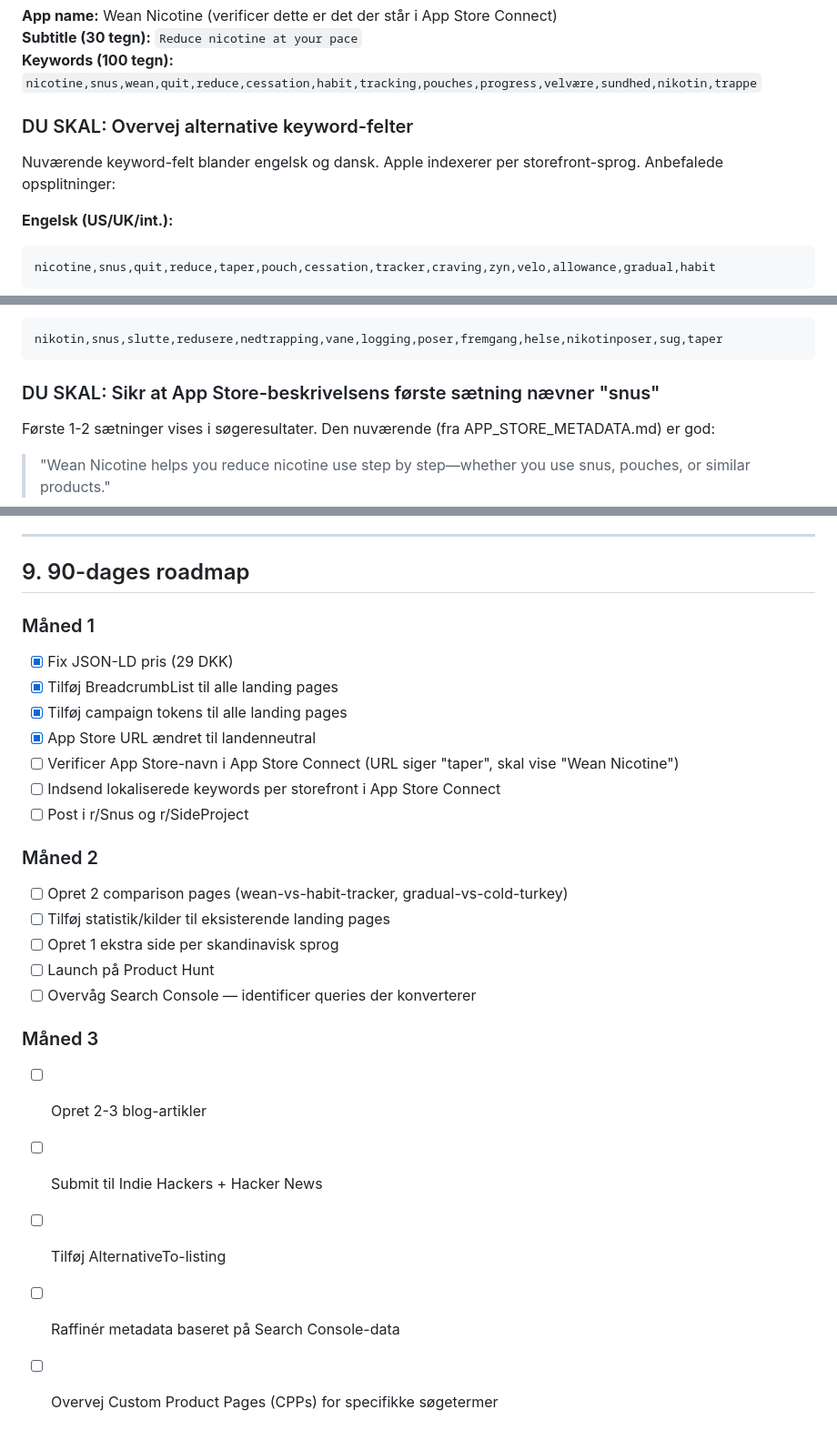
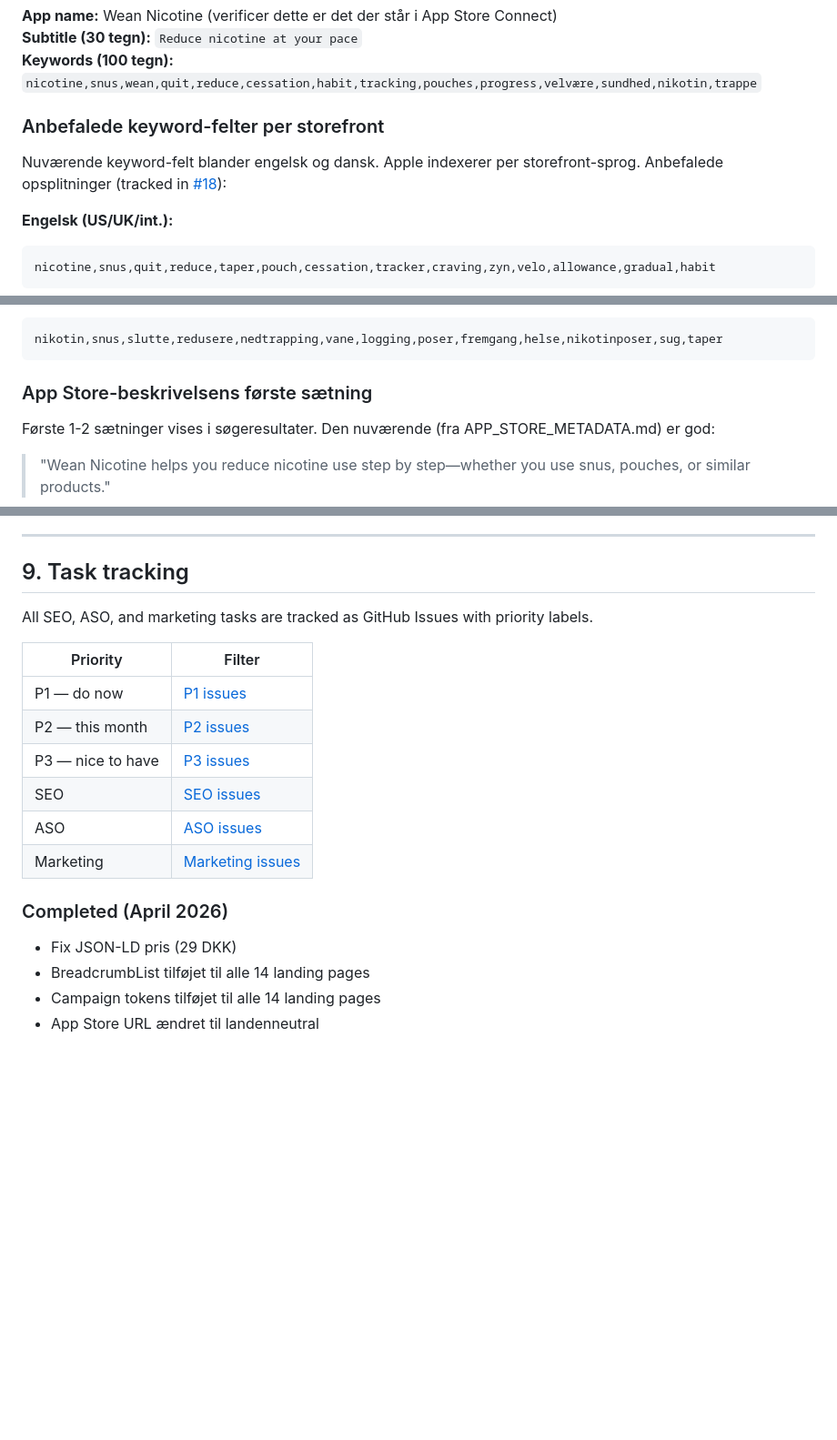
Before and after one commit to JarlLyng/wean-nicotine, a Markdown page: docs/SEO_STRATEGY.md, 3 parts joined by grey strips. Shown at 91% size. GitHub-like rendering; blank space fills up the shorter version.

````diff
--- a/docs/SEO_STRATEGY.md
+++ b/docs/SEO_STRATEGY.md
@@ -129,9 +129,9 @@ Disse felter er allerede dokumenteret i `docs/APP_STORE_METADATA.md` og er opdat
 **Subtitle (30 tegn):** `Reduce nicotine at your pace`
 **Keywords (100 tegn):** `nicotine,snus,wean,quit,reduce,cessation,habit,tracking,pouches,progress,velvære,sundhed,nikotin,trappe`
 
-### DU SKAL: Overvej alternative keyword-felter
+### Anbefalede keyword-felter per storefront
 
-Nuværende keyword-felt blander engelsk og dansk. Apple indexerer per storefront-sprog. Anbefalede opsplitninger:
+Nuværende keyword-felt blander engelsk og dansk. Apple indexerer per storefront-sprog. Anbefalede opsplitninger (tracked in [#18](https://github.com/JarlLyng/Taper/issues/18)):
 
 **Engelsk (US/UK/int.):**
 ```
@@ -153,7 +153,7 @@ nikotin,snus,sluta,minska,nedtrappning,vana,spårning,prilla,framsteg,hälsa,por
 nikotin,snus,slutte,redusere,nedtrapping,vane,logging,poser,fremgang,helse,nikotinposer,sug,taper
 ```
 
-### DU SKAL: Sikr at App Store-beskrivelsens første sætning nævner "snus"
+### App Store-beskrivelsens første sætning
 
 Første 1-2 sætninger vises i søgeresultater. Den nuværende (fra APP_STORE_METADATA.md) er god:
 
@@ -299,30 +288,22 @@ Wean Nicotine bør deles i communities hvor målgruppen allerede er. Tonen skal
 
 ---
 
-## 9. 90-dages roadmap
+## 9. Task tracking
 
-### Måned 1
+All SEO, ASO, and marketing tasks are tracked as GitHub Issues with priority labels.
 
-- [x] Fix JSON-LD pris (29 DKK)
-- [x] Tilføj BreadcrumbList til alle landing pages
-- [x] Tilføj campaign tokens til alle landing pages
-- [x] App Store URL ændret til landenneutral
-- [ ] Verificer App Store-navn i App Store Connect (URL siger "taper", skal vise "Wean Nicotine")
-- [ ] Indsend lokaliserede keywords per storefront i App Store Connect
-- [ ] Post i r/Snus og r/SideProject
+| Priority | Filter |
+|----------|--------|
+| P1 — do now | [P1 issues](https://github.com/JarlLyng/Taper/issues?q=is%3Aopen+label%3AP1) |
+| P2 — this month | [P2 issues](https://github.com/JarlLyng/Taper/issues?q=is%3Aopen+label%3AP2) |
+| P3 — nice to have | [P3 issues](https://github.com/JarlLyng/Taper/issues?q=is%3Aopen+label%3AP3) |
+| SEO | [SEO issues](https://github.com/JarlLyng/Taper/issues?q=is%3Aopen+label%3Aseo) |
+| ASO | [ASO issues](https://github.com/JarlLyng/Taper/issues?q=is%3Aopen+label%3Aaso) |
+| Marketing | [Marketing issues](https://github.com/JarlLyng/Taper/issues?q=is%3Aopen+label%3Amarketing) |
 
-### Måned 2
+### Completed (April 2026)
 
-- [ ] Opret 2 comparison pages (wean-vs-habit-tracker, gradual-vs-cold-turkey)
-- [ ] Tilføj statistik/kilder til eksisterende landing pages
-- [ ] Opret 1 ekstra side per skandinavisk sprog
-- [ ] Launch på Product Hunt
-- [ ] Overvåg Search Console — identificer queries der konverterer
-
-### Måned 3
-
-- [ ] Opret 2-3 blog-artikler
-- [ ] Submit til Indie Hackers + Hacker News
-- [ ] Tilføj AlternativeTo-listing
-- [ ] Raffinér metadata baseret på Search Console-data
-- [ ] Overvej Custom Product Pages (CPPs) for specifikke søgetermer
+- Fix JSON-LD pris (29 DKK)
+- BreadcrumbList tilføjet til alle 14 landing pages
+- Campaign tokens tilføjet til alle 14 landing pages
+- App Store URL ændret til landenneutral
````
Also changed, not shown: other parts of docs/SEO_STRATEGY.md (+11 -22 lines), ROADMAP.md (+2 -7 lines).
